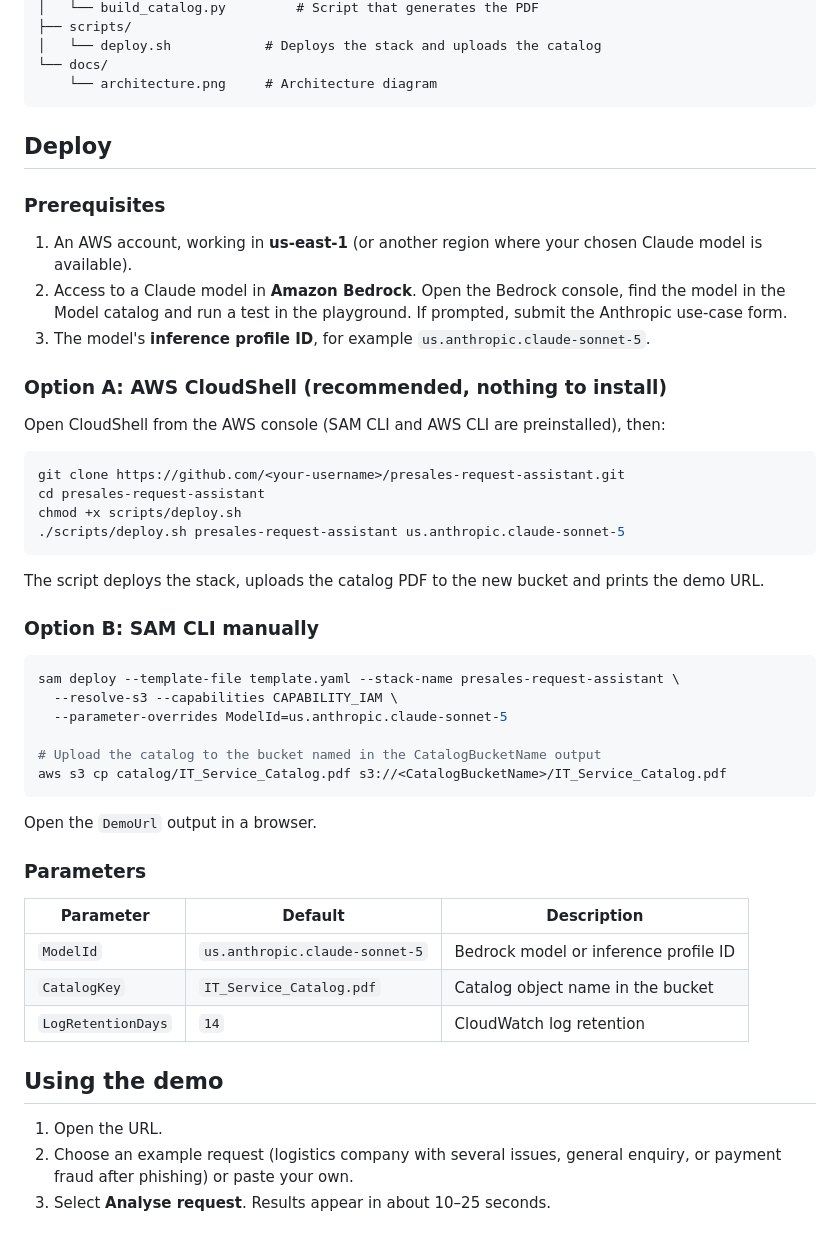
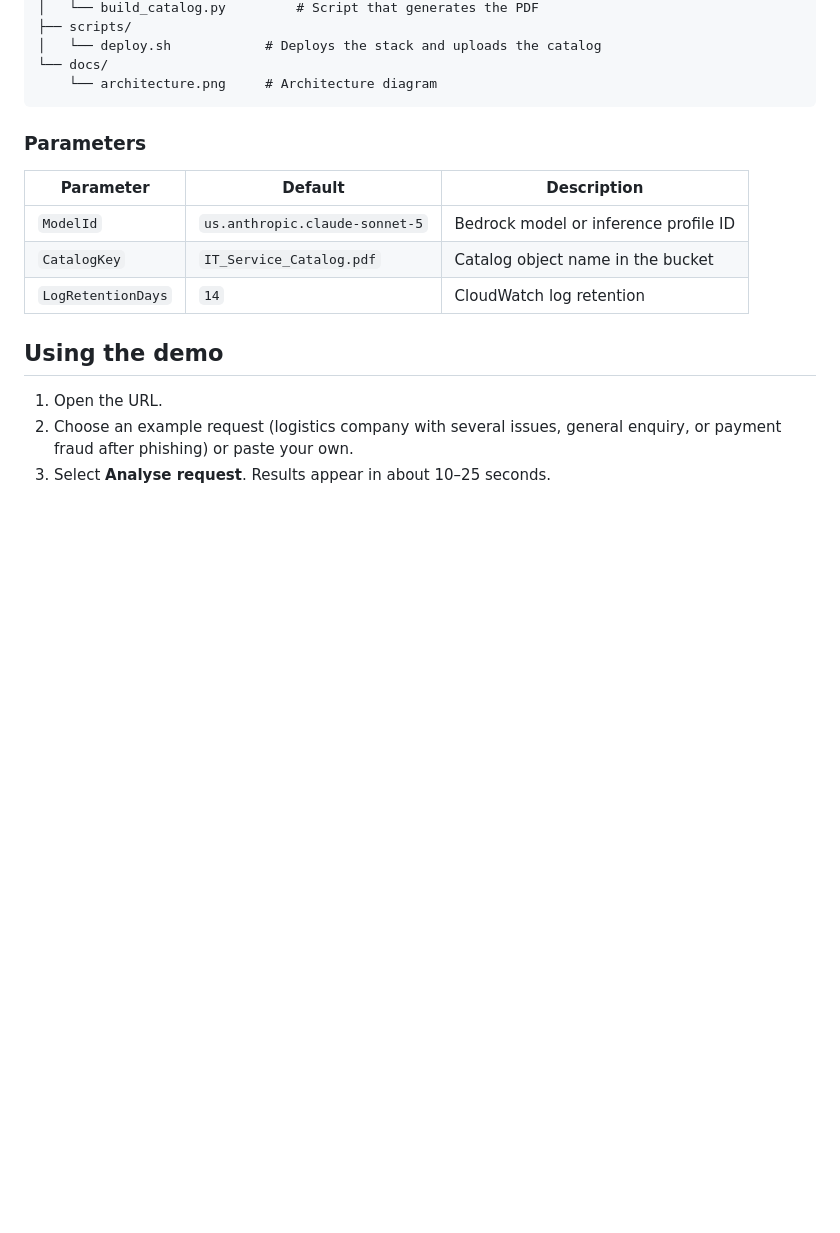
Before and after one commit to CeejayB3-human/presales-request-assistant, a Markdown page: README.md, the part around one of its changes. Rendered like a GitHub page; blank space fills up the shorter version.

````diff
--- a/README.md
+++ b/README.md
@@ -80,39 +80,6 @@ This prototype prepares that first pass in seconds, so engineers start from a st
     └── architecture.png     # Architecture diagram
 ```
 
-## Deploy
-
-### Prerequisites
-
-1. An AWS account, working in **us-east-1** (or another region where your chosen Claude model is available).
-2. Access to a Claude model in **Amazon Bedrock**. Open the Bedrock console, find the model in the Model catalog and run a test in the playground. If prompted, submit the Anthropic use-case form.
-3. The model's **inference profile ID**, for example `us.anthropic.claude-sonnet-5`.
-
-### Option A: AWS CloudShell (recommended, nothing to install)
-
-Open CloudShell from the AWS console (SAM CLI and AWS CLI are preinstalled), then:
-
-```bash
-git clone https://github.com/<your-username>/presales-request-assistant.git
-cd presales-request-assistant
-chmod +x scripts/deploy.sh
-./scripts/deploy.sh presales-request-assistant us.anthropic.claude-sonnet-5
-```
-
-The script deploys the stack, uploads the catalog PDF to the new bucket and prints the demo URL.
-
-### Option B: SAM CLI manually
-
-```bash
-sam deploy --template-file template.yaml --stack-name presales-request-assistant \
-  --resolve-s3 --capabilities CAPABILITY_IAM \
-  --parameter-overrides ModelId=us.anthropic.claude-sonnet-5
-
-# Upload the catalog to the bucket named in the CatalogBucketName output
-aws s3 cp catalog/IT_Service_Catalog.pdf s3://<CatalogBucketName>/IT_Service_Catalog.pdf
-```
-
-Open the `DemoUrl` output in a browser.
 
 ### Parameters
 
````
Also changed, not shown: other parts of README.md (+0 -28 lines).
